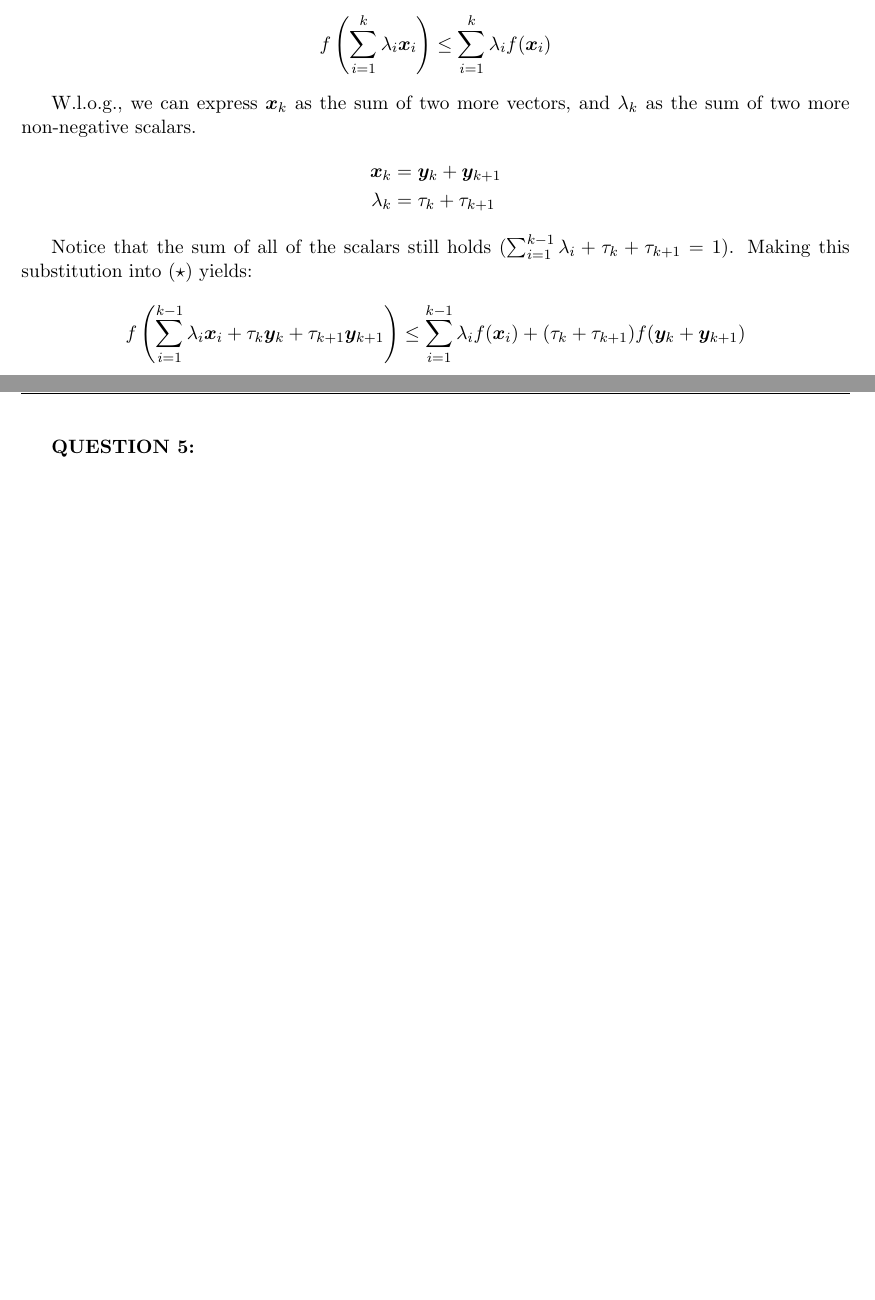
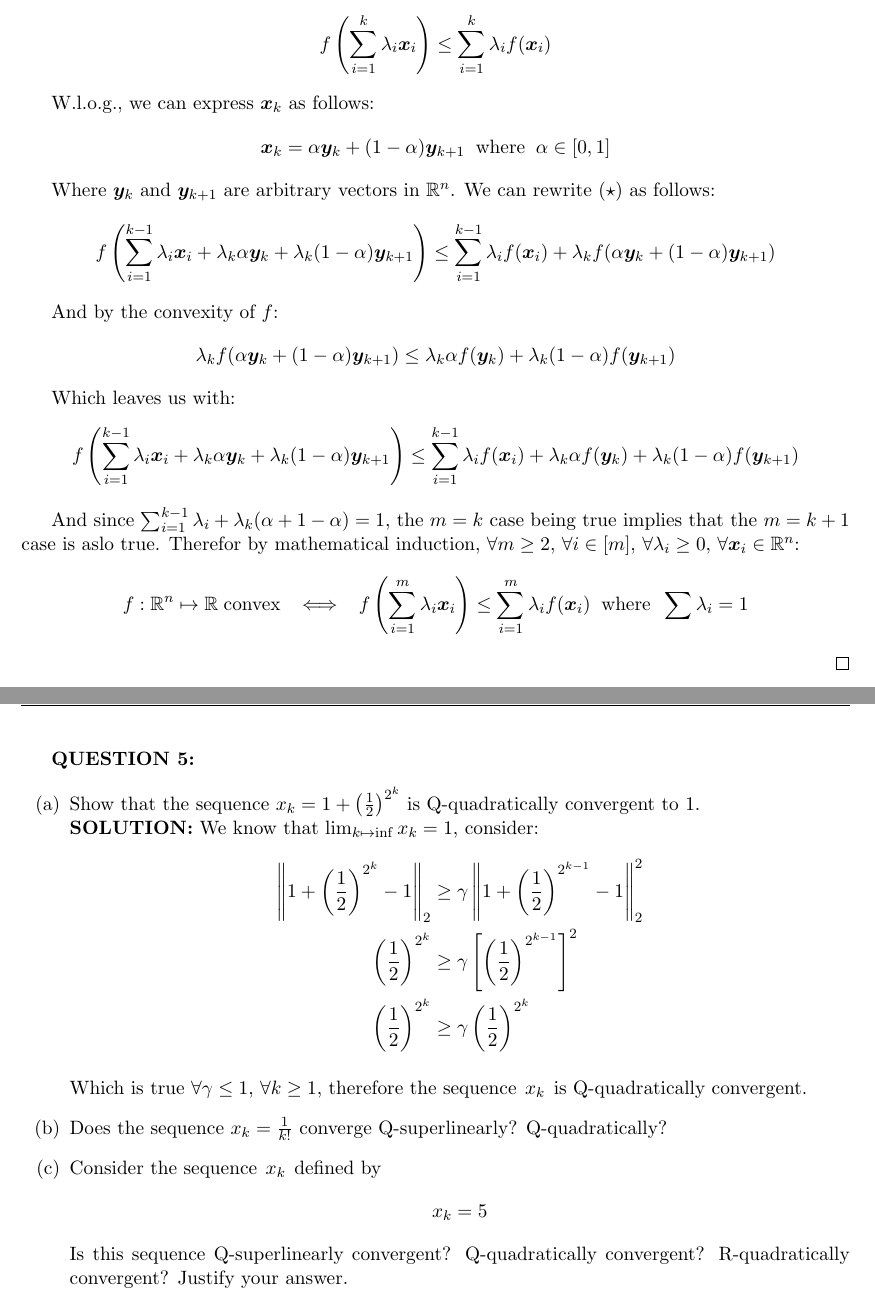
Before and after one commit to chlouly/ECE559-HW1, a LaTeX problem sheet (hw1.tex): two parts of pages 5 and 6 of 6, joined at a grey line, cut so that both start at the same text, the shorter picture padded with empty space. The pictures show the PDF file hw1.pdf that the author committed with the source.

Commit message:
Intermed

```diff
--- a/hw1.tex
+++ b/hw1.tex
@@ -231,16 +231,33 @@ Now let's assume ($\star$) is true for some fixed value ($m = k \geq 2$):
     \right) \leq \sum_{i = 1}^{k} \lambda_i f(\bx_i)
 \end{align*}
 
-W.l.o.g., we can express $\bx_k$ as the sum of two more vectors, and $\lambda_k$ as the sum of two more non-negative scalars.
+W.l.o.g., we can express $\bx_k$ as follows:
 \begin{align*}
-    \bx_k &= \by_k + \by_{k + 1} \\
-    \lambda_k &= \tau_k + \tau_{k + 1}
+    \bx_k = \alpha \by_k + (1 - \alpha) \by_{k+1} \;\; \text{where} \;\; \alpha \in [0, 1]
 \end{align*}
 
-Notice that the sum of all of the scalars still holds $(\sum_{i=1}^{k-1} \lambda_i + \tau_k + \tau_{k+1} = 1)$. Making this substitution into ($\star$) yields:
+Where $\by_k$ and $\by_{k+1}$ are arbitrary vectors in $\mathbb{R}^n$. We can rewrite ($\star$) as follows:
 \begin{align*}
     f\left(
-        \sum_{i = 1}^{k-1} \lambda_i \bx_i + \tau_k \by_k + \tau_{k+1} \by_{k+1}
-    \right) \leq \sum_{i = 1}^{k-1} \lambda_i f(\bx_i) + (\tau_k + \tau_{k+1})f(\by_k + \by_{k+1})
+        \sum_{i = 1}^{k - 1} \lambda_i \bx_i + \lambda_k \alpha \by_k + \lambda_k (1 - \alpha) \by_{k + 1}
+    \right) \leq \sum_{i = 1}^{k - 1} \lambda_i f(\bx_i) + \lambda_k f(\alpha \by_k + (1 - \alpha) \by_{k+1})
 \end{align*}
 
+And by the convexity of $f$:
+\begin{align*}
+    \lambda_k f(\alpha \by_k + (1 - \alpha) \by_{k+1}) \leq \lambda_k \alpha f(\by_k) + \lambda_k (1 - \alpha) f(\by_{k+1})
+\end{align*}
+
+Which leaves us with:
+\begin{align*}
+    f\left(
+        \sum_{i = 1}^{k - 1} \lambda_i \bx_i + \lambda_k \alpha \by_k + \lambda_k (1 - \alpha) \by_{k + 1}
+    \right) \leq \sum_{i = 1}^{k - 1} \lambda_i f(\bx_i) + \lambda_k \alpha f(\by_k) + \lambda_k (1 - \alpha) f(\by_{k+1})
+\end{align*}
+
+And since $\sum_{i=1}^{k-1} \lambda_i + \lambda_k(\alpha + 1 - \alpha) = 1$, the $m=k$ case being true implies that the $m=k+1$ case is aslo true.
+Therefor by mathematical induction, $\forall m \geq 2$, $\forall i \in \left[m\right]$, $\forall \lambda_i \geq 0$, $\forall \bx_i \in \mathbb{R}^n$:
+\begin{align*}
+    f: \mathbb{R}^n \mapsto \mathbb{R} \; \text{convex} \;\; \iff \;\; f\left(
+        \sum_{i = 1}^{m} \lambda_i \bx_i
+    \right) \leq \sum_{i = 1}^{m} \lambda_i f(\bx_i) \;\;  \text{where} \;\; \sum\lambda_i = 1
@@ -251,4 +271,20 @@ Notice that the sum of all of the scalars still holds $(\sum_{i=1}^{k-1} \lambda
+    \item   Show that the sequence $x_k = 1 + \left(\frac{1}{2}\right)^{2^k}$ is Q-quadratically convergent to 1. \newline
+            \textbf{SOLUTION:} We know that $\lim_{k \mapsto \inf} x_k = 1$, consider:
+            \begin{align*}
+                \norm{1 + \left(\frac{1}{2}\right)^{2^k} - 1}_2 &\geq \gamma \norm{1 + \left(\frac{1}{2}\right)^{2^{k-1}} - 1}_2^2 \\
+                \left(\frac{1}{2}\right)^{2^k} &\geq \gamma \left[\left(\frac{1}{2}\right)^{2^{k-1}}\right]^2\\
+                \left(\frac{1}{2}\right)^{2^k} &\geq \gamma \left(\frac{1}{2}\right)^{2^{k}}
+            \end{align*}
 
+            Which is true $\forall \gamma \leq 1$, $\forall k \geq 1$, therefore the sequence $\left{x_k\right}$ is Q-quadratically convergent.
+
+    \item   Does the sequence $x_k = \frac{1}{k!}$ converge Q-superlinearly? Q-quadratically?
+    \item   Consider the sequence $\left{x_k\right}$ defined by
+            \begin{align*}
+                x_k = 5
+            \end{align*}
+            Is this sequence Q-superlinearly convergent? Q-quadratically convergent? R-quadratically convergent? Justify your answer.
+\end{enumerate}
 
 \newpage
 
```
Also changed, not shown: hw1.pdf, hw1.tex (3 more changed lines), 4 other files.
